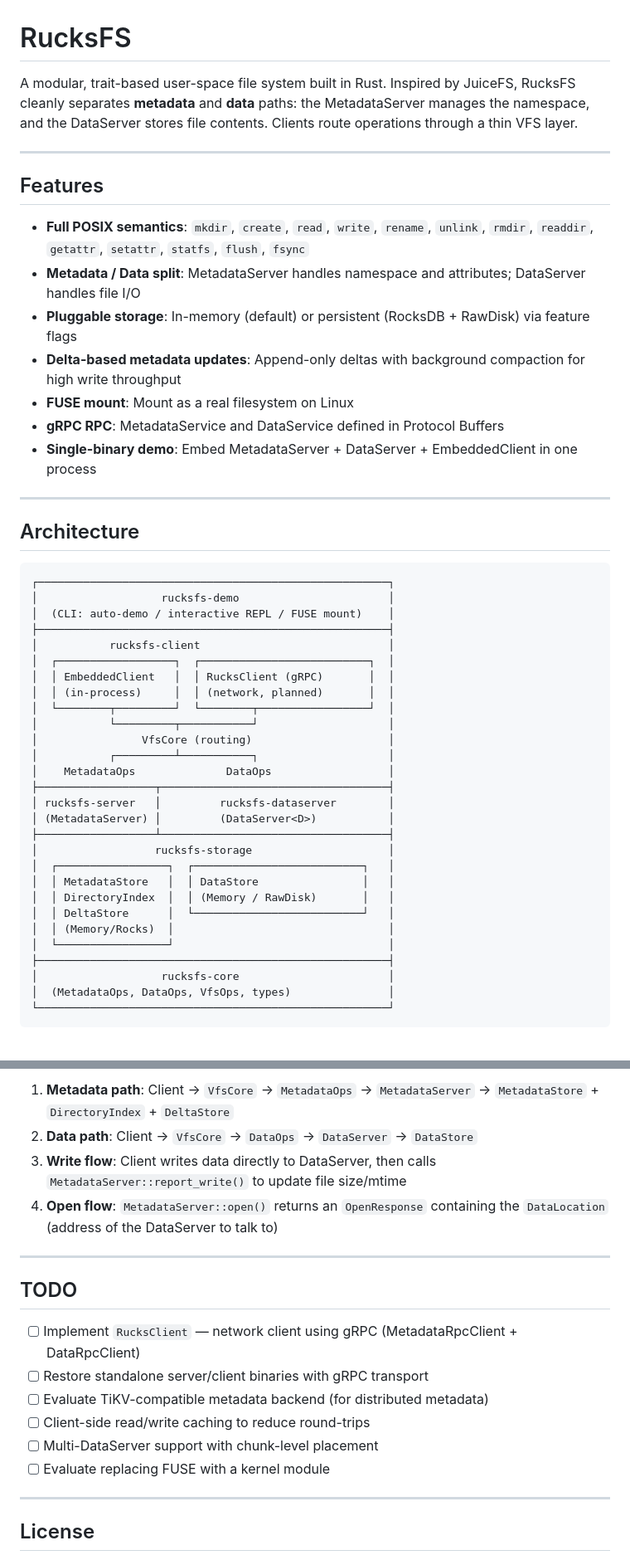
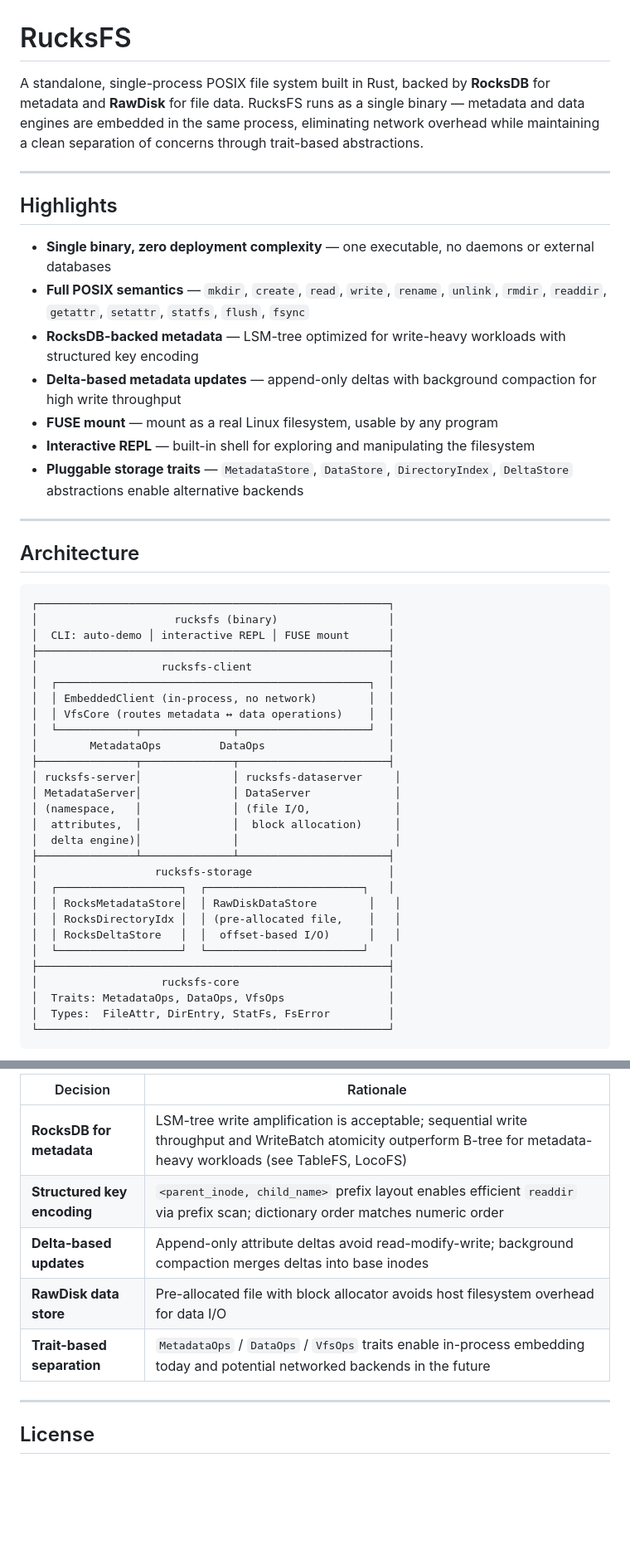
Before and after one commit to csjgg/rucksfs, a Markdown page: README.md, 2 parts joined by grey strips. Shown at 83% size. GitHub-like rendering; blank space fills up the shorter version.

````diff
--- a/README.md
+++ b/README.md
@@ -1,18 +1,18 @@
 # RucksFS
 
-A modular, trait-based user-space file system built in Rust. Inspired by JuiceFS, RucksFS cleanly separates **metadata** and **data** paths: the MetadataServer manages the namespace, and the DataServer stores file contents. Clients route operations through a thin VFS layer.
+A standalone, single-process POSIX file system built in Rust, backed by **RocksDB** for metadata and **RawDisk** for file data. RucksFS runs as a single binary — metadata and data engines are embedded in the same process, eliminating network overhead while maintaining a clean separation of concerns through trait-based abstractions.
 
 ---
 
-## Features
+## Highlights
 
-- **Full POSIX semantics**: `mkdir`, `create`, `read`, `write`, `rename`, `unlink`, `rmdir`, `readdir`, `getattr`, `setattr`, `statfs`, `flush`, `fsync`
-- **Metadata / Data split**: MetadataServer handles namespace and attributes; DataServer handles file I/O
-- **Pluggable storage**: In-memory (default) or persistent (RocksDB + RawDisk) via feature flags
-- **Delta-based metadata updates**: Append-only deltas with background compaction for high write throughput
-- **FUSE mount**: Mount as a real filesystem on Linux
-- **gRPC RPC**: MetadataService and DataService defined in Protocol Buffers
-- **Single-binary demo**: Embed MetadataServer + DataServer + EmbeddedClient in one process
+- **Single binary, zero deployment complexity** — one executable, no daemons or external databases
+- **Full POSIX semantics** — `mkdir`, `create`, `read`, `write`, `rename`, `unlink`, `rmdir`, `readdir`, `getattr`, `setattr`, `statfs`, `flush`, `fsync`
+- **RocksDB-backed metadata** — LSM-tree optimized for write-heavy workloads with structured key encoding
+- **Delta-based metadata updates** — append-only deltas with background compaction for high write throughput
+- **FUSE mount** — mount as a real Linux filesystem, usable by any program
+- **Interactive REPL** — built-in shell for exploring and manipulating the filesystem
+- **Pluggable storage traits** — `MetadataStore`, `DataStore`, `DirectoryIndex`, `DeltaStore` abstractions enable alternative backends
 
 ---
 
@@ -20,32 +20,32 @@ A modular, trait-based user-space file system built in Rust. Inspired by JuiceFS
 
 ```
 ┌──────────────────────────────────────────────────────┐
-│                   rucksfs-demo                       │
-│  (CLI: auto-demo / interactive REPL / FUSE mount)    │
+│                     rucksfs (binary)                 │
+│  CLI: auto-demo │ interactive REPL │ FUSE mount      │
 ├──────────────────────────────────────────────────────┤
-│           rucksfs-client                             │
-│  ┌──────────────────┐  ┌──────────────────────────┐  │
-│  │ EmbeddedClient   │  │ RucksClient (gRPC)       │  │
-│  │ (in-process)     │  │ (network, planned)       │  │
-│  └────────┬─────────┘  └────────┬─────────────────┘  │
-│           └─────────┬───────────┘                    │
-│                VfsCore (routing)                     │
-│           ┌─────────┴───────────┐                    │
-│    MetadataOps              DataOps                  │
-├──────────────────┬───────────────────────────────────┤
-│ rucksfs-server   │         rucksfs-dataserver        │
-│ (MetadataServer) │         (DataServer<D>)           │
-├──────────────────┴───────────────────────────────────┤
+│                   rucksfs-client                     │
+│  ┌────────────────────────────────────────────────┐  │
+│  │ EmbeddedClient (in-process, no network)        │  │
+│  │ VfsCore (routes metadata ↔ data operations)    │  │
+│  └────────────┬──────────────┬────────────────────┘  │
+│        MetadataOps         DataOps                   │
+├───────────────┬──────────────┬───────────────────────┤
+│ rucksfs-server│              │ rucksfs-dataserver     │
+│ MetadataServer│              │ DataServer             │
+│ (namespace,   │              │ (file I/O,             │
+│  attributes,  │              │  block allocation)     │
+│  delta engine)│              │                        │
+├───────────────┴──────────────┴───────────────────────┤
 │                  rucksfs-storage                     │
-│  ┌─────────────────┐  ┌──────────────────────────┐   │
-│  │ MetadataStore   │  │ DataStore                │   │
-│  │ DirectoryIndex  │  │ (Memory / RawDisk)       │   │
-│  │ DeltaStore      │  └──────────────────────────┘   │
-│  │ (Memory/Rocks)  │                                 │
-│  └─────────────────┘                                 │
+│  ┌───────────────────┐  ┌────────────────────────┐   │
+│  │ RocksMetadataStore│  │ RawDiskDataStore        │   │
+│  │ RocksDirectoryIdx │  │ (pre-allocated file,    │   │
+│  │ RocksDeltaStore   │  │  offset-based I/O)      │   │
+│  └───────────────────┘  └────────────────────────┘   │
 ├──────────────────────────────────────────────────────┤
 │                   rucksfs-core                       │
-│  (MetadataOps, DataOps, VfsOps, types)               │
+│  Traits: MetadataOps, DataOps, VfsOps                │
+│  Types:  FileAttr, DirEntry, StatFs, FsError         │
 └──────────────────────────────────────────────────────┘
 ```
 
@@ -162,19 +135,11 @@ cargo test -p rucksfs-demo --features rocksdb
 
-1. **Metadata path**: Client → `VfsCore` → `MetadataOps` → `MetadataServer` → `MetadataStore` + `DirectoryIndex` + `DeltaStore`
-2. **Data path**: Client → `VfsCore` → `DataOps` → `DataServer` → `DataStore`
-3. **Write flow**: Client writes data directly to DataServer, then calls `MetadataServer::report_write()` to update file size/mtime
-4. **Open flow**: `MetadataServer::open()` returns an `OpenResponse` containing the `DataLocation` (address of the DataServer to talk to)
-
----
-
-## TODO
-
-- [ ] Implement `RucksClient` — network client using gRPC (MetadataRpcClient + DataRpcClient)
-- [ ] Restore standalone server/client binaries with gRPC transport
-- [ ] Evaluate TiKV-compatible metadata backend (for distributed metadata)
-- [ ] Client-side read/write caching to reduce round-trips
-- [ ] Multi-DataServer support with chunk-level placement
-- [ ] Evaluate replacing FUSE with a kernel module
+| Decision | Rationale |
+|---|---|
+| **RocksDB for metadata** | LSM-tree write amplification is acceptable; sequential write throughput and WriteBatch atomicity outperform B-tree for metadata-heavy workloads (see TableFS, LocoFS) |
+| **Structured key encoding** | `<parent_inode, child_name>` prefix layout enables efficient `readdir` via prefix scan; dictionary order matches numeric order |
+| **Delta-based updates** | Append-only attribute deltas avoid read-modify-write; background compaction merges deltas into base inodes |
+| **RawDisk data store** | Pre-allocated file with block allocator avoids host filesystem overhead for data I/O |
+| **Trait-based separation** | `MetadataOps` / `DataOps` / `VfsOps` traits enable in-process embedding today and potential networked backends in the future |
 
 ---
 
````
Also changed, not shown: other parts of README.md (+45 -72 lines), docs/gap-analysis.md (deleted, +0 -462 lines).
